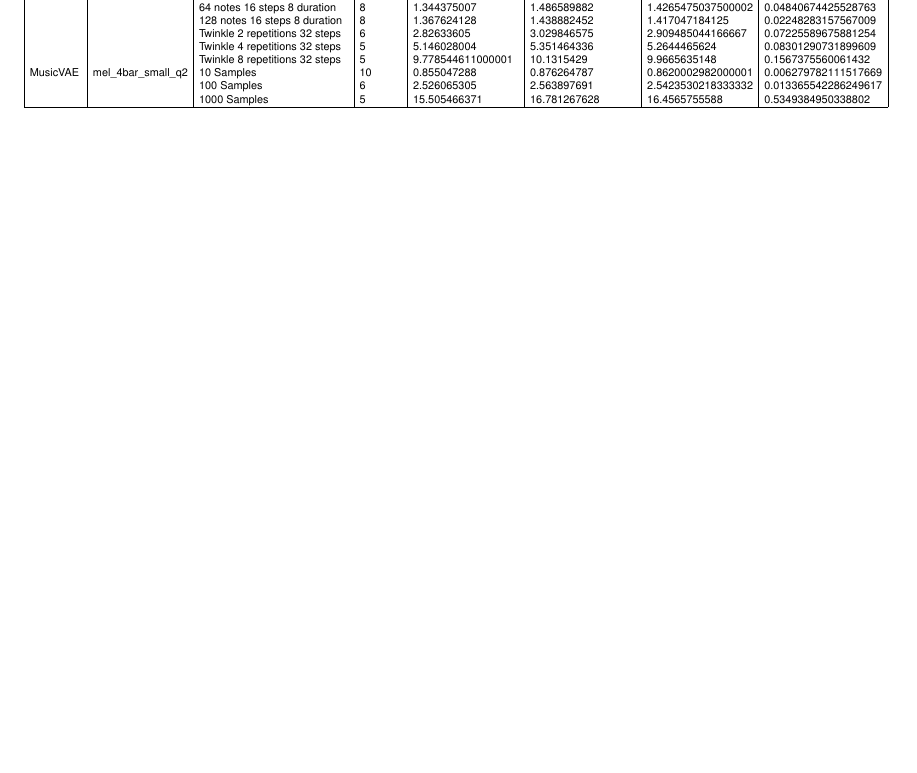
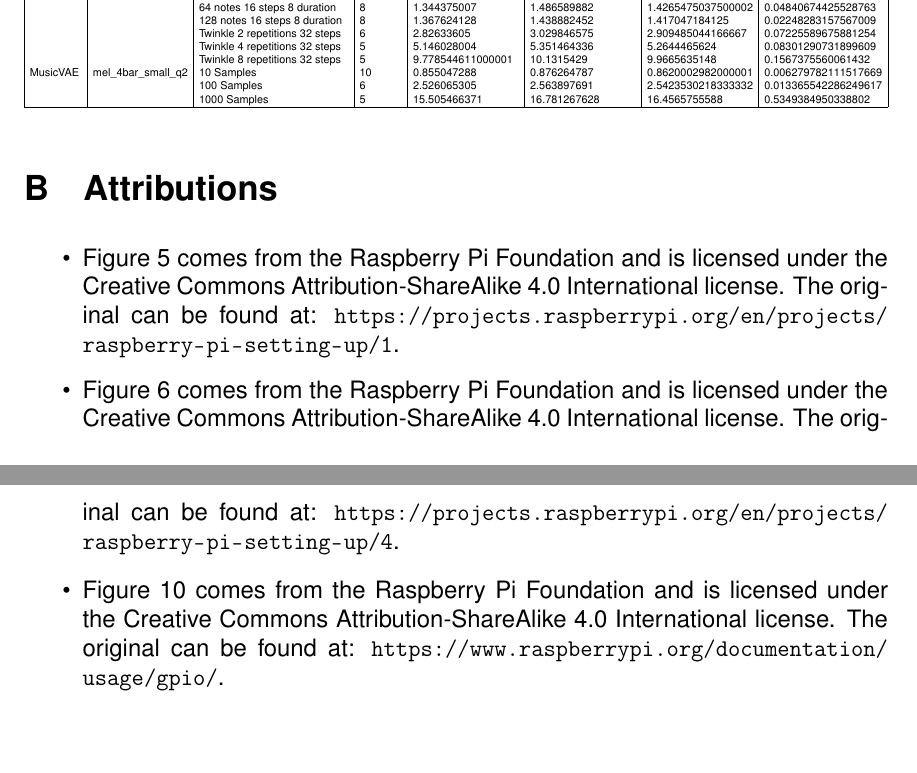
Before and after one commit to sam-sam98/MIDI-Autofill, a LaTeX document (final-design-document/finaldesigndoc.tex, which reads final-design-document/appendix.tex): part of page 114 of 116 before the commit and two parts of pages 114 and 115 of 117 after it, the two joined at a grey line, cut so that both start at the same text, the shorter picture padded with empty space. Compiled offline with pdfLaTeX.

Commit message:
Add attributions for creative commons images

```diff
--- a/final-design-document/appendix.tex
+++ b/final-design-document/appendix.tex
@@ -9,3 +9,19 @@
         \csvautotabular[respect underscore=true]{raspberry_pi_4_magenta.csv}
     \end{adjustbox}
 \end{minipage}
+
+\section{Attributions}
+
+\begin{itemize}
+    \item \autoref{fig:rpi4b} comes from the Raspberry Pi Foundation and is licensed under the Creative
+          Commons Attribution-ShareAlike 4.0 International license. The original can be found at:
+          \url{https://projects.raspberrypi.org/en/projects/raspberry-pi-setting-up/1}.
+
+    \item \autoref{fig:rpios} comes from the Raspberry Pi Foundation and is licensed under the Creative
+          Commons Attribution-ShareAlike 4.0 International license. The original can be found at:
+          \url{https://projects.raspberrypi.org/en/projects/raspberry-pi-setting-up/4}.
+
+    \item \autoref{fig:gpio} comes from the Raspberry Pi Foundation and is licensed under the Creative
+          Commons Attribution-ShareAlike 4.0 International license. The original can be found at:
+          \url{https://www.raspberrypi.org/documentation/usage/gpio/}.
+\end{itemize}
```
